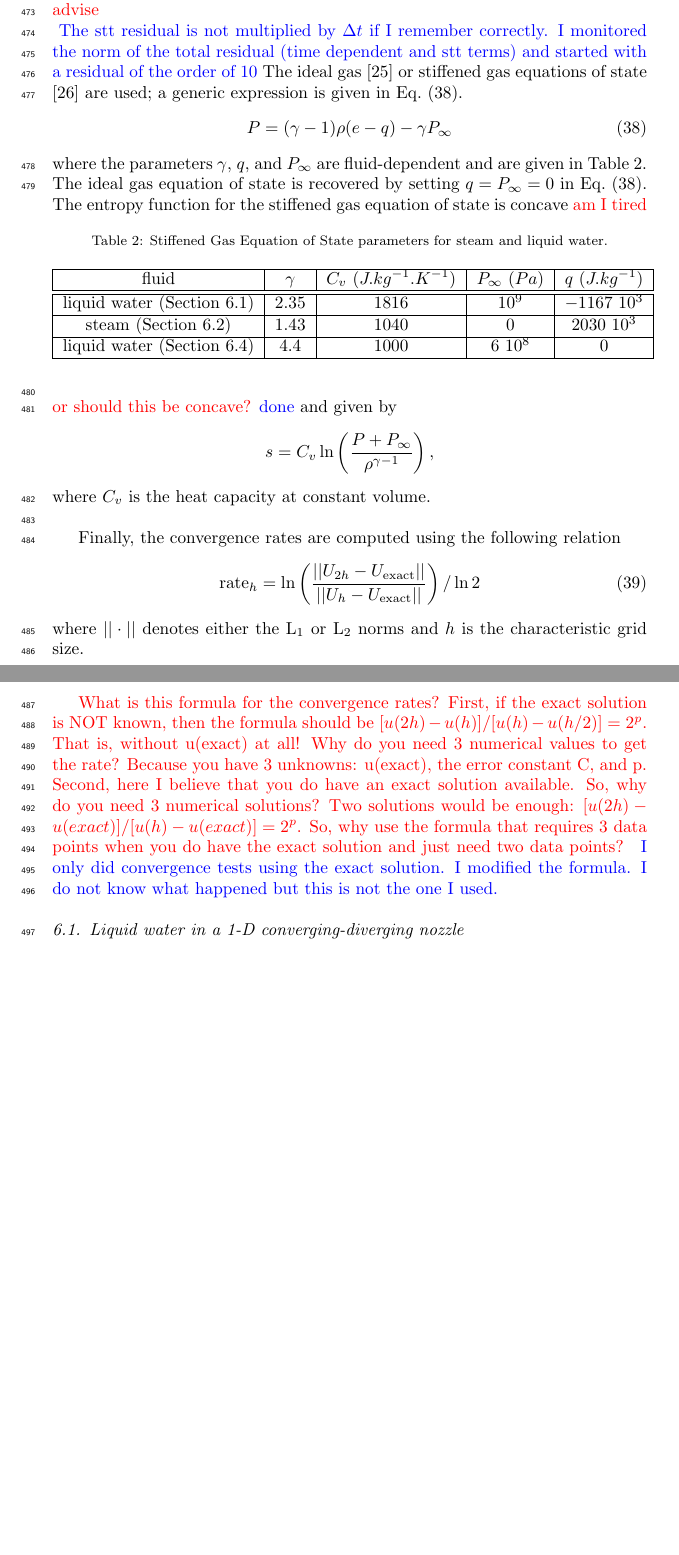
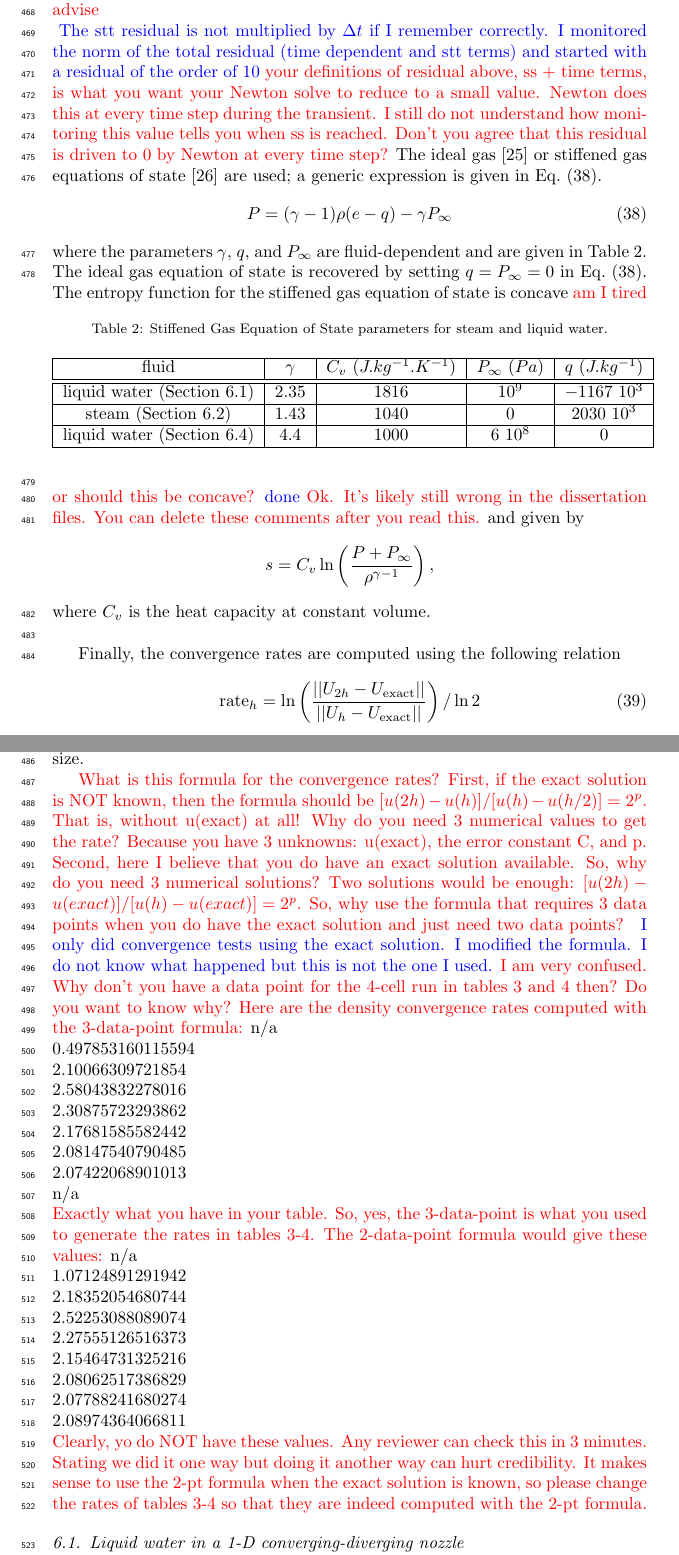
Before and after one commit to delcmo/Low_mach_paper, a LaTeX paper (low_mach_final.tex): two parts of pages 16 and 17 of 41 before the commit and two parts of pages 16 and 17 of 43 after it, joined at a grey line, cut so that both start at the same text, the shorter picture padded with empty space. Compiled offline with pdfLaTeX.

Commit message:
removed some comments. added comments

```diff
--- a/low_mach_final.tex
+++ b/low_mach_final.tex
@@ -1233,7 +1232,7 @@ conservative variables. \tcr{I have removed your portion about the total residua
 you don't clearly define total residual. Since we are implicit and thus have nonlinear residual in Newton solves, a
 reader may think you're talking about that residual. I think you wanted to say norm of the steady state residual, but
 in this case we still need to define it. I decided to say something simpler, rate of change, that means $\frac{u^{n+1}-u^n}{\Delta t}$
-but this may be wrong as well. It depends on how the steady-state residual are defined. Are they multiplied by $\Delta t$ or not. Please advise\\} \tcb{The stt residual is not multiplied by $\Delta t$ if I remember correctly. I monitored the norm of the total residual (time dependent and stt terms) and started with a residual of the order of $10$}
+but this may be wrong as well. It depends on how the steady-state residual are defined. Are they multiplied by $\Delta t$ or not. Please advise\\} \tcb{The stt residual is not multiplied by $\Delta t$ if I remember correctly. I monitored the norm of the total residual (time dependent and stt terms) and started with a residual of the order of $10$} \tcr{your definitions of residual above, ss + time terms, is what you want your Newton solve to reduce to a small value. Newton does this at every time step during the transient. I still do not understand how monitoring this value tells you when ss is reached. Don't you agree that this residual is driven to 0 by Newton at every time step?}
 The ideal gas \cite{IGEOS} or stiffened gas equations of state \cite{SGEOS} are used; a
 generic expression is given in \eqt{eq:eos}.
 %
@@ -1260,7 +1259,7 @@ liquid water (\sct{sec:liquid_shock})  & 4.4      & 1000                       &
 \end{center}
 \end{table}
 %
-The entropy function for the stiffened gas equation of state is concave \tcr{am I tired or should this be concave?} \tcb{done} and given by
+The entropy function for the stiffened gas equation of state is concave \tcr{am I tired or should this be concave?} \tcb{done} \tcr{Ok. It's likely still wrong in the dissertation files. You can delete these comments after you read this.} and given by
 %
 \begin{equation*}
 s = C_v \ln \left( \frac{P+P_\infty}{\rho^{\gamma-1}} \right) ,
@@ -1286,7 +1285,30 @@ Second, here I believe that you do have an exact solution available. So, why do
 $[u(2h)-u(exact)]/[u(h)-u(exact)] = 2^p$.
 So, why use the formula that requires 3 data points when you do have the exact solution and just need two data points?
 }
-\tcb{I only did convergence tests using the exact solution. I modified the formula. I do not know what happened but this is not the one I used.}
+\tcb{I only did convergence tests using the exact solution. I modified the formula. I do not know what happened but this is not the one I used.} \tcr{I am very confused. Why don't you have a data point for the 4-cell run in tables 3 and 4 then?  Do you want to know why? Here are the density convergence rates computed with the 3-data-point formula:}
+                       n/a  \\
+         0.497853160115594  \\
+          2.10066309721854  \\
+          2.58043832278016  \\
+          2.30875723293862  \\
+          2.17681585582442  \\
+          2.08147540790485  \\
+          2.07422068901013  \\
+                       n/a  \\
+\tcr{Exactly what you have in your table. So, yes, the 3-data-point is what you used to generate the rates in tables 3-4.
+%
+The 2-data-point formula would give these values:}
+                      n/a   \\
+         1.07124891291942   \\
+         2.18352054680744   \\
+         2.52253088089074   \\
+         2.27555126516373   \\
+         2.15464731325216   \\
+         2.08062517386829   \\
+         2.07788241680274   \\
+         2.08974364066811   \\
+\tcr{Clearly, yo do NOT have these values.			Any reviewer can check this in 3 minutes. Stating we did it one way but doing it another way can hurt credibility. It makes sense to use the 2-pt formula when the exact solution is known, so please change the rates of tables 3-4 so that they are indeed computed with the 2-pt formula.}
+
 %---------------------------------------------------------------------------------------------------
 \subsection{Liquid water in a 1-D converging-diverging nozzle} \label{sec:liquid_nozzle}
 %---------------------------------------------------------------------------------------------------
```
Also changed, not shown: low_mach_final.tex (23 more changed lines).
